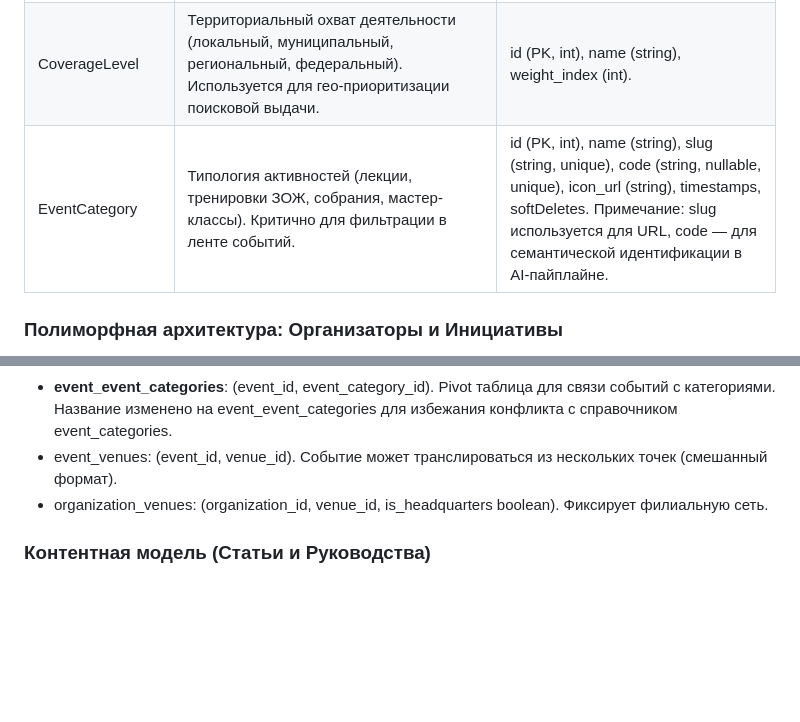
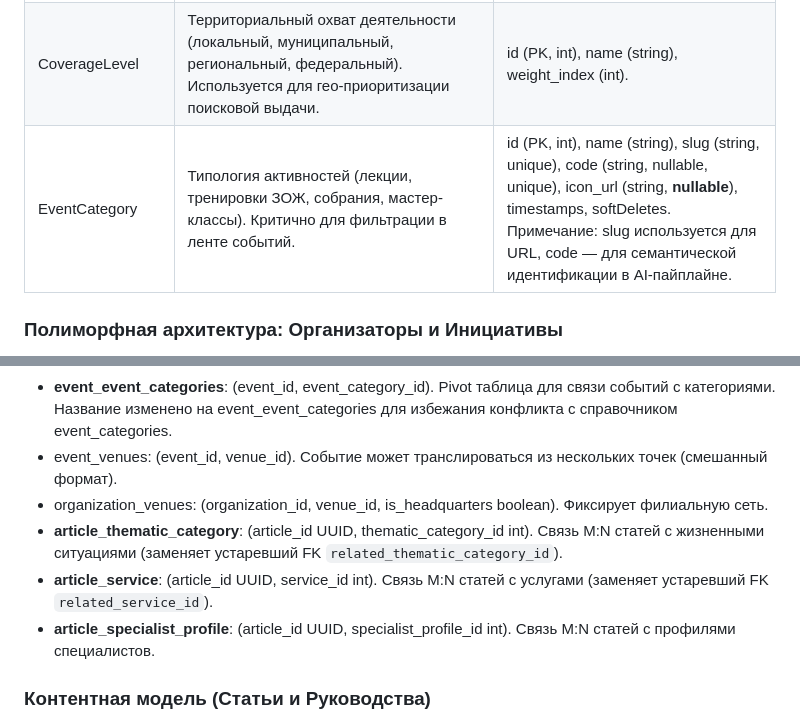
Before and after one commit to masaltsev/navigator, a Markdown page: docs/Navigator_Core_Model_and_API.md, 2 parts joined by grey strips. Rendered like a GitHub page; blank space fills up the shorter version.

```diff
--- a/docs/Navigator_Core_Model_and_API.md
+++ b/docs/Navigator_Core_Model_and_API.md
@@ -34,7 +34,7 @@
 | SpecialistProfile | Профили специалистов, работающих в организациях (Positive Aging naming). Включает врачей, социальных работников, волонтеров. Связь с организациями через pivot M:N. | id (PK, int), name (string), code (string), is\_active (boolean). |
 | OwnershipType | Форма собственности, определяющая юридический статус. Включает государственные (152), муниципальные (153), частные (163) структуры и НКО (162). | id (PK, int), name (string), code (string), is\_active (boolean). |
 | CoverageLevel | Территориальный охват деятельности (локальный, муниципальный, региональный, федеральный). Используется для гео-приоритизации поисковой выдачи. | id (PK, int), name (string), weight\_index (int). |
-| EventCategory | Типология активностей (лекции, тренировки ЗОЖ, собрания, мастер-классы). Критично для фильтрации в ленте событий. | id (PK, int), name (string), slug (string, unique), code (string, nullable, unique), icon\_url (string), timestamps, softDeletes. Примечание: slug используется для URL, code — для семантической идентификации в AI-пайплайне. |
+| EventCategory | Типология активностей (лекции, тренировки ЗОЖ, собрания, мастер-классы). Критично для фильтрации в ленте событий. | id (PK, int), name (string), slug (string, unique), code (string, nullable, unique), icon\_url (string, **nullable**), timestamps, softDeletes. Примечание: slug используется для URL, code — для семантической идентификации в AI-пайплайне. |
 
 ### **Полиморфная архитектура: Организаторы и Инициативы**
 
@@ -91,6 +91,9 @@
 * **event\_event\_categories**: (event\_id, event\_category\_id). Pivot таблица для связи событий с категориями. Название изменено на event\_event\_categories для избежания конфликта с справочником event\_categories.
 * event\_venues: (event\_id, venue\_id). Событие может транслироваться из нескольких точек (смешанный формат).
 * organization\_venues: (organization\_id, venue\_id, is\_headquarters boolean). Фиксирует филиальную сеть.
+* **article\_thematic\_category**: (article\_id UUID, thematic\_category\_id int). Связь M:N статей с жизненными ситуациями (заменяет устаревший FK `related_thematic_category_id`).
+* **article\_service**: (article\_id UUID, service\_id int). Связь M:N статей с услугами (заменяет устаревший FK `related_service_id`).
+* **article\_specialist\_profile**: (article\_id UUID, specialist\_profile\_id int). Связь M:N статей с профилями специалистов.
 
 ### **Контентная модель (Статьи и Руководства)**
 
```
Also changed, not shown: other parts of docs/Navigator_Core_Model_and_API.md (+12 -10 lines), 1 other file.
